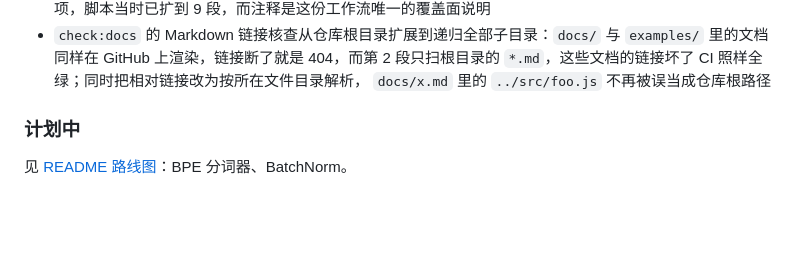
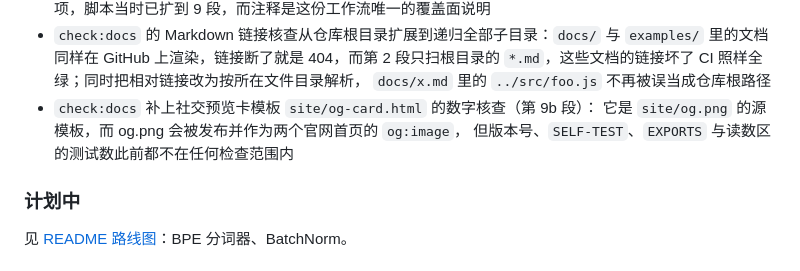
Before and after one commit to wulier-arch/axon, a Markdown page: CHANGELOG.md, the part around the change. Rendered like a GitHub page; blank space fills up the shorter version.

Commit message:
docs: CHANGELOG 补记社交预览卡模板的数字核查

```diff
--- a/CHANGELOG.md
+++ b/CHANGELOG.md
@@ -50,6 +50,9 @@
   `examples/` 里的文档同样在 GitHub 上渲染，链接断了就是 404，而第 2 段只扫根目录的
   `*.md`，这些文档的链接坏了 CI 照样全绿；同时把相对链接改为按所在文件目录解析，
   `docs/x.md` 里的 `../src/foo.js` 不再被误当成仓库根路径
+- `check:docs` 补上社交预览卡模板 `site/og-card.html` 的数字核查（第 9b 段）：
+  它是 `site/og.png` 的源模板，而 og.png 会被发布并作为两个官网首页的 `og:image`，
+  但版本号、`SELF-TEST`、`EXPORTS` 与读数区的测试数此前都不在任何检查范围内
 
 ### 计划中
 
```
